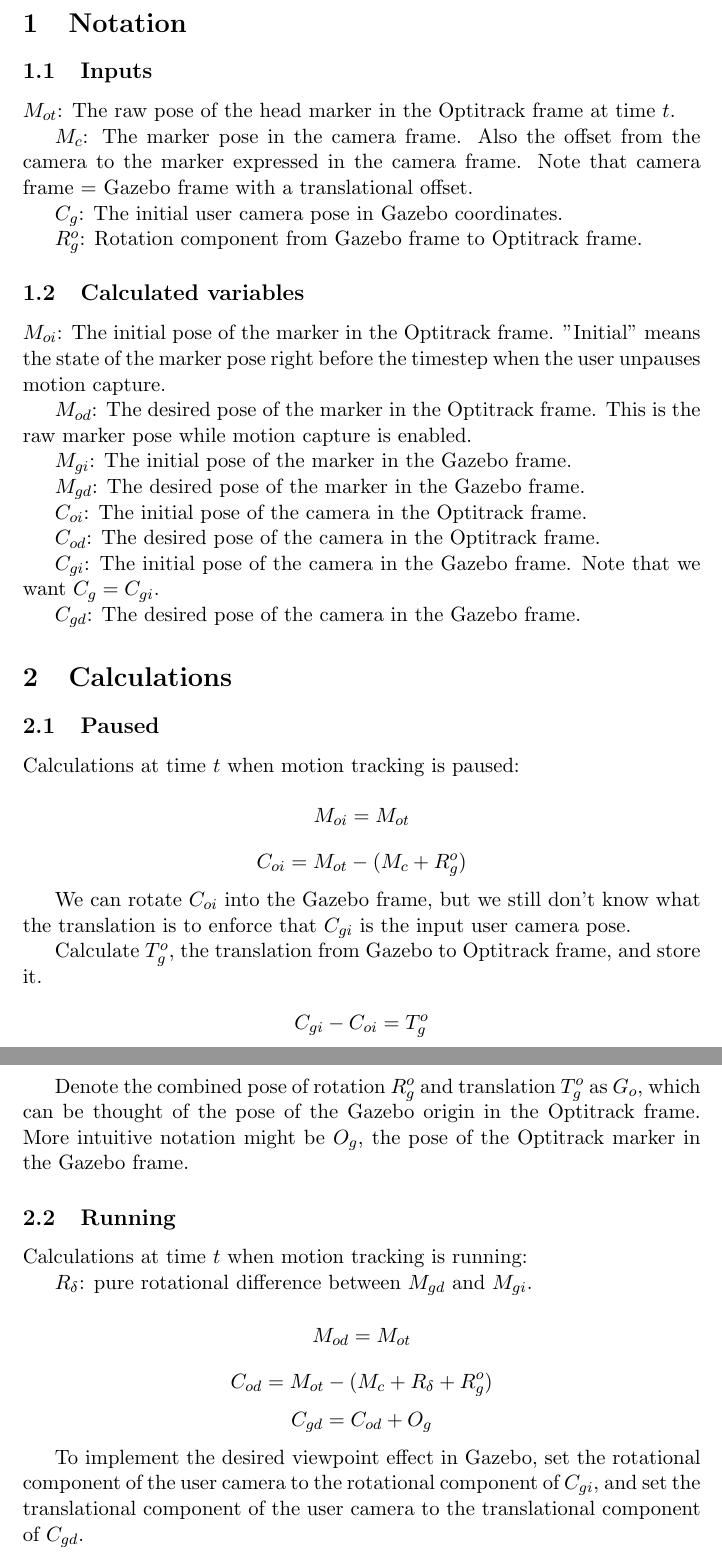
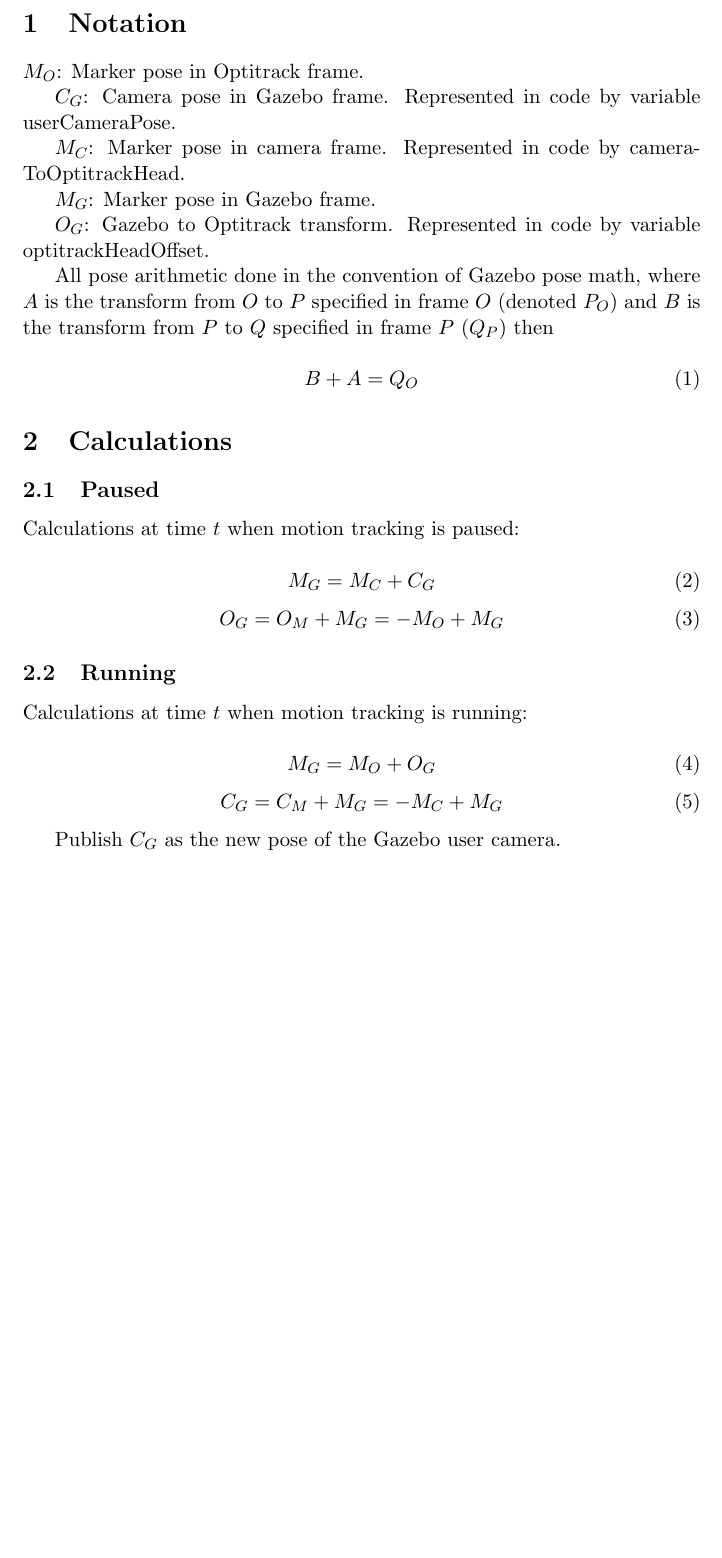
Before and after one commit to osrf/handsim, a LaTeX document (doc/optitrack.tex): two parts of pages 1 and 2 of 2 before the commit and part of the page after it, the two joined at a grey line, cut so that both start at the same text, the shorter picture padded with empty space. Compiled offline with pdfLaTeX.

Commit message:
overhaul optitrack doc

```diff
--- a/doc/optitrack.tex
+++ b/doc/optitrack.tex
@@ -3,58 +3,45 @@
 \begin{document}
 
 \section{Notation}
-\subsection{Inputs}
+$M_O$: Marker pose in Optitrack frame.
 
-$M_{ot}$: The raw pose of the head marker in the Optitrack frame at time $t$.
+$C_G$: Camera pose in Gazebo frame. Represented in code by variable userCameraPose.
 
-$M_c$: The marker pose in the camera frame. Also the offset from the camera to the marker expressed in the camera frame. Note that camera frame = Gazebo frame with a translational offset.
+$M_C$: Marker pose in camera frame. Represented in code by cameraToOptitrackHead.
 
-$C_g$: The initial user camera pose in Gazebo coordinates.
+$M_G$: Marker pose in Gazebo frame.
 
-$R^o_g$: Rotation component from Gazebo frame to Optitrack frame.
+$O_G$: Gazebo to Optitrack transform. Represented in code by variable optitrackHeadOffset.
 
-\subsection{Calculated variables}
+All pose arithmetic done in the convention of Gazebo pose math, where $A$ is
+the transform from $O$ to $P$ specified in frame $O$ (denoted $P_O$) and $B$
+is the transform from $P$ to $Q$ specified in frame $P$ ($Q_P$) then
 
-$M_{oi}$: The initial pose of the marker in the Optitrack frame. "Initial" means the state of the marker pose right before the timestep when the user unpauses motion capture.
-
-$M_{od}$: The desired pose of the marker in the Optitrack frame. This is the raw marker pose while motion capture is enabled.
-
-$M_{gi}$: The initial pose of the marker in the Gazebo frame.
-
-$M_{gd}$: The desired pose of the marker in the Gazebo frame.
-
-$C_{oi}$: The initial pose of the camera in the Optitrack frame.
-
-$C_{od}$: The desired pose of the camera in the Optitrack frame.
-
-$C_{gi}$: The initial pose of the camera in the Gazebo frame. Note that we want $C_g = C_{gi}$.
-
-$C_{gd}$: The desired pose of the camera in the Gazebo frame.
+\begin{equation}
+B + A = Q_O
+\end{equation}
 
 \section{Calculations}
 \subsection{Paused}
 Calculations at time $t$ when motion tracking is paused:
 
-\[M_{oi} = M_{ot}\]
-\[C_{oi} = M_{ot} - (M_c + R^o_g)\]
-
-We can rotate $C_{oi}$ into the Gazebo frame, but we still don't know what the translation is to enforce that $C_{gi}$ is the input user camera pose.
-
-Calculate $T^o_g$, the translation from Gazebo to Optitrack frame, and store it.
-
-\[C_{gi} - C_{oi} = T^o_g\]
-
-Denote the combined pose of rotation $R^o_g$ and translation $T^o_g$ as $G_o$, which can be thought of the pose of the Gazebo origin in the Optitrack frame. More intuitive notation might be $O_g$, the pose of the Optitrack marker in the Gazebo frame.
+\begin{equation}
+M_G = M_C + C_G
+\end{equation}
+\begin{equation}
+O_G = O_M + M_G = -M_O + M_G
+\end{equation}
 
 \subsection{Running}
 Calculations at time $t$ when motion tracking is running:
 
-$R_{\delta}$: pure rotational difference between $M_{gd}$ and $M_{gi}$.
+\begin{equation}
+M_G = M_O + O_G
+\end{equation}
+\begin{equation}
+C_G = C_M + M_G = -M_C + M_G
+\end{equation}
 
-\[M_{od} = M_{ot}\]
-\[C_{od} = M_{ot} - (M_c + R_{\delta} + R^o_g)\]
-\[C_{gd} = C_{od} + O_g\]
-
-To implement the desired viewpoint effect in Gazebo, set the rotational component of the user camera to the rotational component of $C_{gi}$, and set the translational component of the user camera to the translational component of $C_{gd}$.
+Publish $C_G$ as the new pose of the Gazebo user camera.
 
 \end{document}
```
Also changed, not shown: 1 other file.
